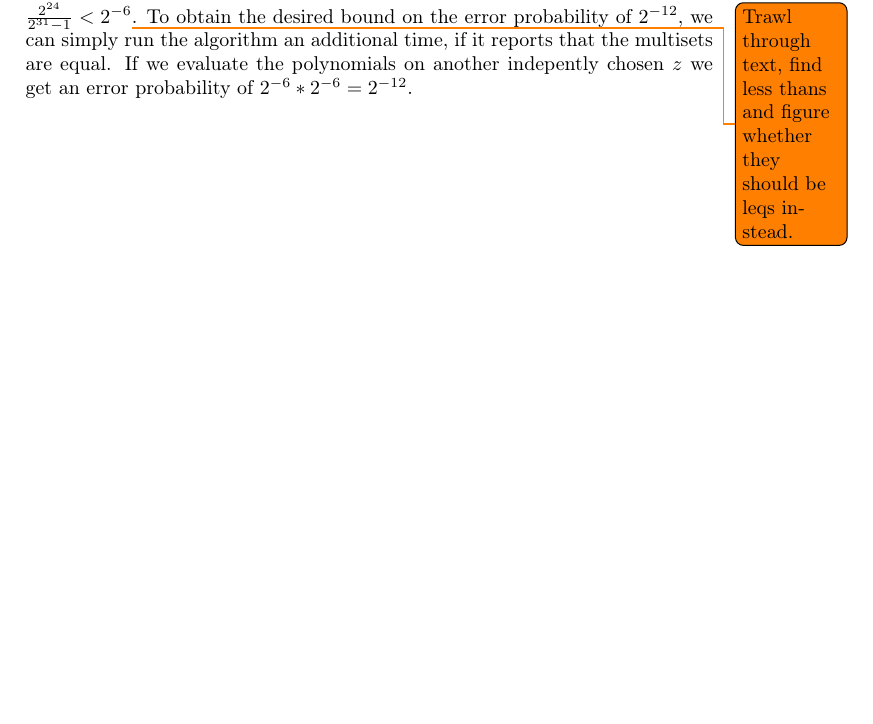
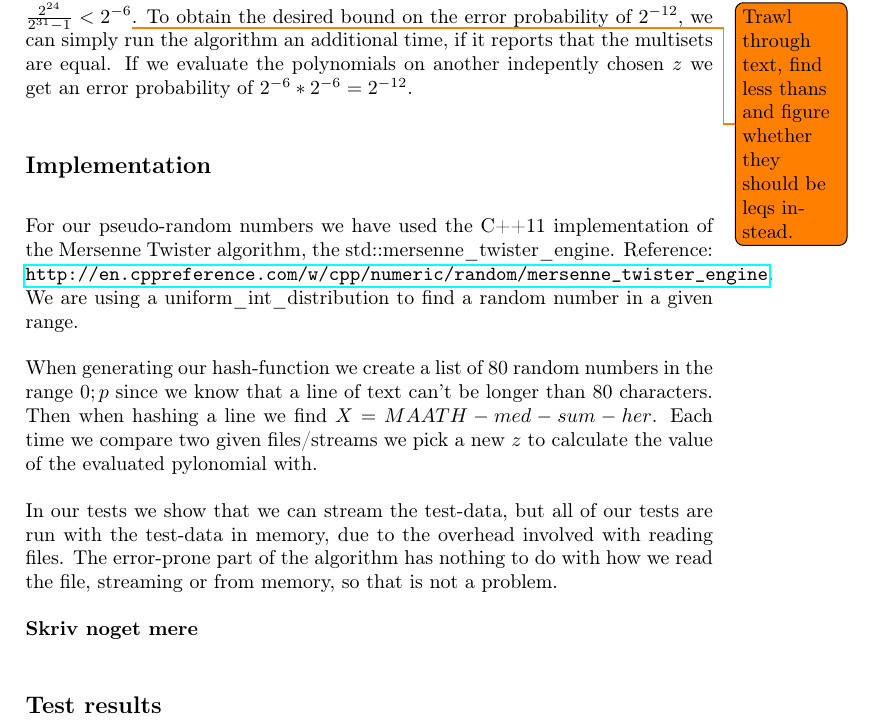
Before and after one commit to madsravn/randomized, a LaTeX document (project2/report/report2.tex): part of page 4 of 4, cut so that both start at the same text, the shorter picture padded with empty space. Compiled offline with pdfLaTeX.

Commit message:
lidt report

```diff
--- a/project2/report/report2.tex
+++ b/project2/report/report2.tex
@@ -86,4 +86,18 @@ We can do this for any number of multisets and compare these fingerprints to tes
 It is noteworthy that this is a false biased Monte Carlo algorithm\todo{Is this correct?, find definition}, and thus the algorithm always yields a correct answer when the two sets are equal.
 If the two multisets are distinct, then based upon the previously obtained bound on the probability of evaluating two distinct polynomials to the same value on a uniformly random value $z$ is less than $\frac{n}{p}$.
 For an input with $2^{24}$ lines, corresponding to a multiset with $2^{24}$ elements, the probability of a false positive is less than $\frac{2^{24}}{2^{31}-1} < 2^{-6}$\todo{Trawl through text, find less thans and figure whether they should be leqs instead.}. To obtain the desired bound on the error probability of $2^{-12}$, we can simply run the algorithm an additional time, if it reports that the multisets are equal. If we evaluate the polynomials on another indepently chosen $z$ we get an error probability of $2^{-6}*2^{-6} = 2^{-12}$.
+
+\subsection*{Implementation}
+
+For our pseudo-random numbers we have used the C++11 implementation of the Mersenne Twister algorithm, the std::mersenne\_twister\_engine. Reference: \url{ http://en.cppreference.com/w/cpp/numeric/random/mersenne_twister_engine}. We are using a uniform\_int\_distribution to find a random number in a given range.
+
+When generating our hash-function we create a list of 80 random numbers in the range $0;p$ since we know that a line of text can't be longer than 80 characters. Then when hashing a line we find $X = MAATH-med-sum-her$. Each time we compare two given files/streams we pick a new $z$ to calculate the value of the evaluated pylonomial with.
+
+In our tests we show that we can stream the test-data, but all of our tests are run with the test-data in memory, due to the overhead involved with reading files. The error-prone part of the algorithm has nothing to do with how we read the file, streaming or from memory, so that is not a problem.
+
+\textbf{Skriv noget mere}
+
+
+\subsection*{Test results}
+
 \end{document}
```
